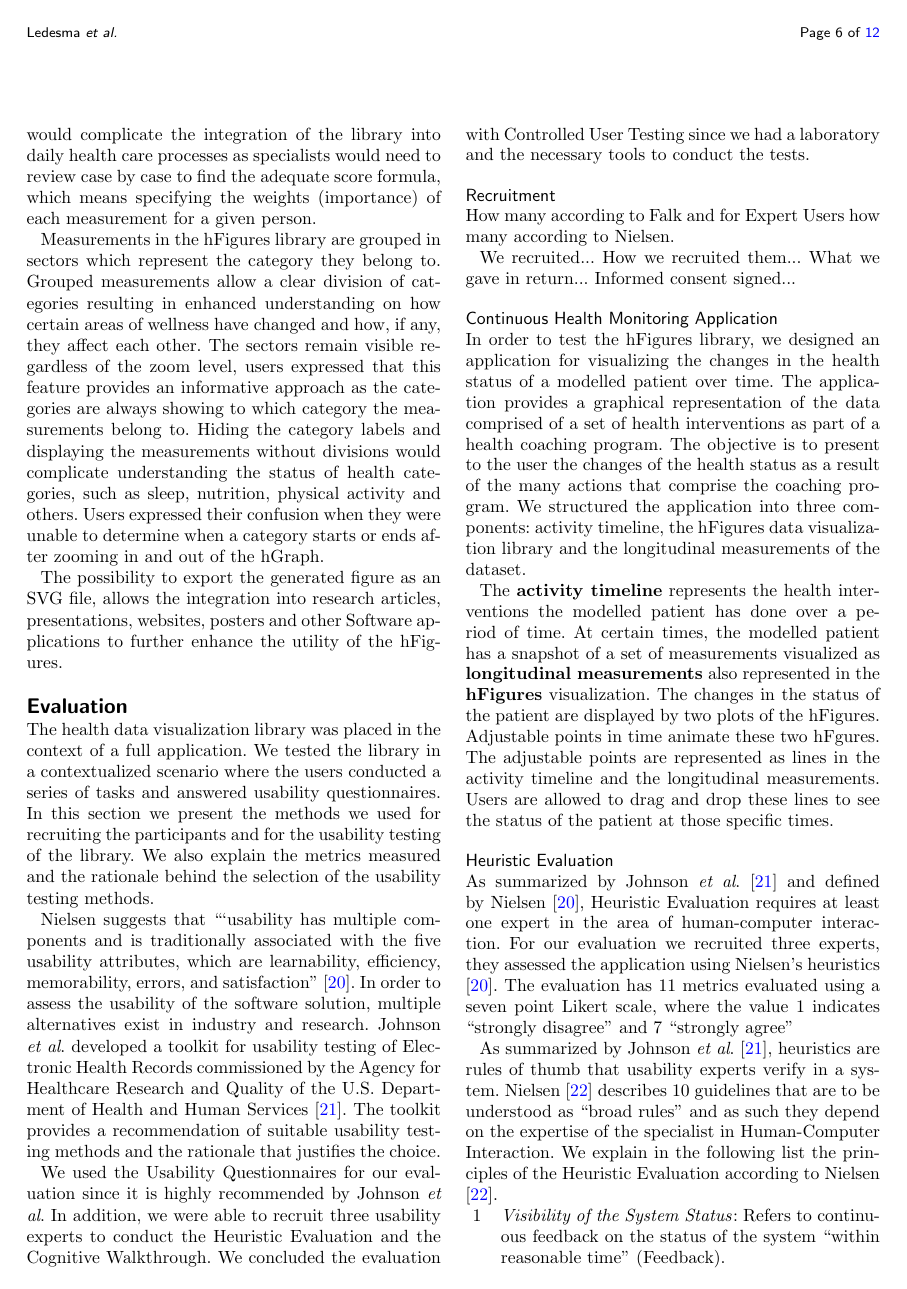
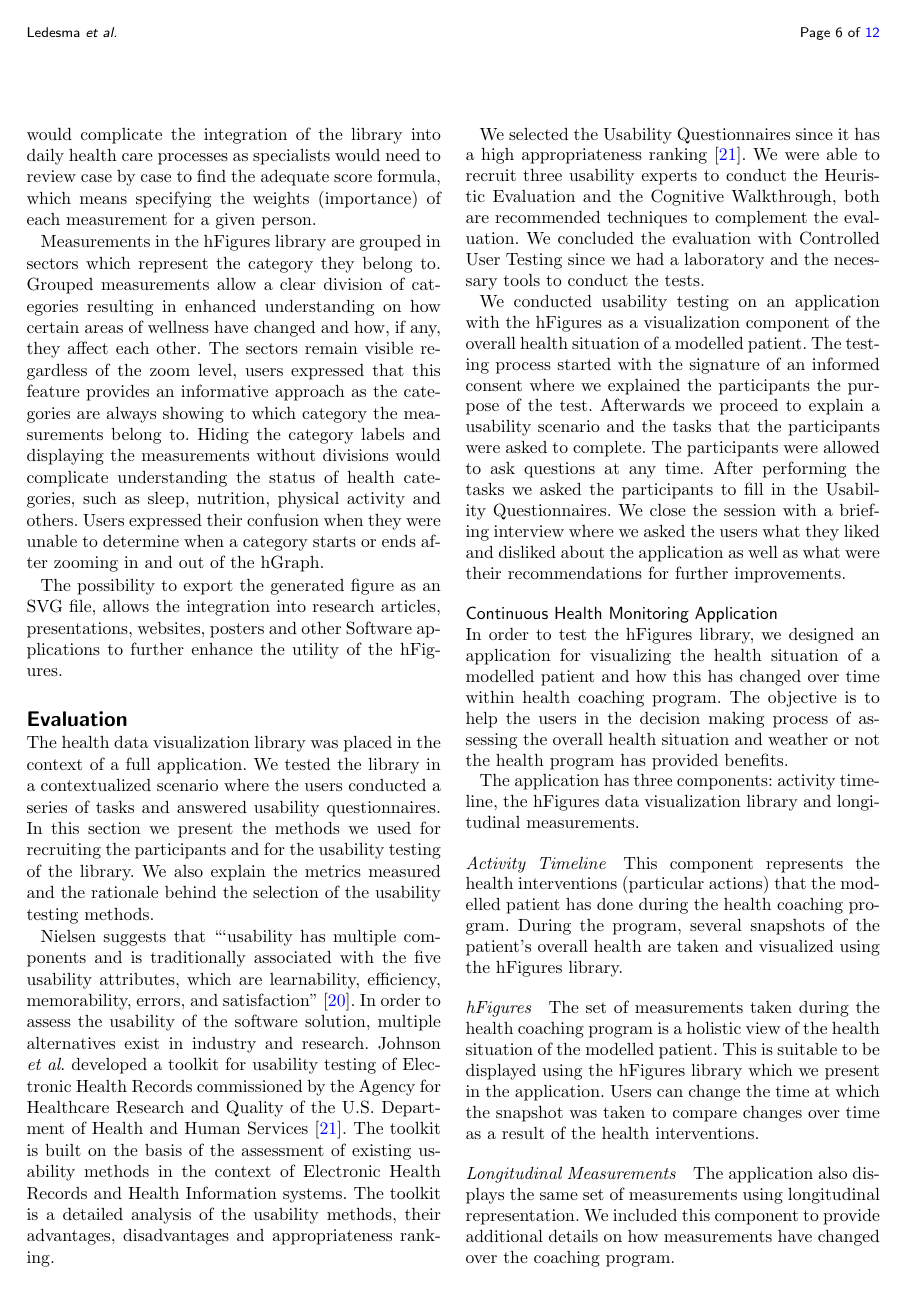
Before and after one commit to ledancs/hFiguresArticle, a LaTeX document (bmc_article.tex): page 6 of 12. Compiled offline with pdfLaTeX.

Commit message:
Rephrase text and simplify reference in the Evaluation, Continuous Health Monitoring Application and Heuristic Evaluation.

````diff
--- a/bmc_article.tex
+++ b/bmc_article.tex
@@ -398,10 +398,23 @@ The possibility to export the generated figure as an SVG file, allows the integr
 
 The health data visualization library was placed in the context of a full application. We tested the library in a contextualized scenario where the users conducted a series of tasks and answered usability questionnaires. In this section we present the methods we used for recruiting the participants and for the usability testing of the library. We also explain the metrics measured and the rationale behind the selection of the usability testing methods.
 
-Nielsen suggests that ```usability has multiple components and is traditionally associated with the five usability attributes, which are learnability, efficiency, memorability, errors, and satisfaction'' \cite{nielsen1994usability}. In order to assess the usability of the software solution, multiple alternatives exist in industry and research. Johnson \textit{et al}. developed a toolkit for usability testing of Electronic Health Records commissioned by the Agency for Healthcare Research and Quality of the U.S. Department of Health and Human Services \cite{johnson2011ehr}. The toolkit provides a recommendation of suitable usability testing methods and the rationale that justifies the choice.
+Nielsen suggests that ```usability has multiple components and is traditionally associated with the five usability attributes, which are learnability, efficiency, memorability, errors, and satisfaction'' \cite{nielsen1994usability}. In order to assess the usability of the software solution, multiple alternatives exist in industry and research. Johnson \textit{et al}. developed a toolkit for usability testing of Electronic Health Records commissioned by the Agency for Healthcare Research and Quality of the U.S. Department of Health and Human Services \cite{johnson2011ehr}. The toolkit is built on the basis of the assessment of existing usability methods in the context of Electronic Health Records and Health Information systems. The toolkit is a detailed analysis of the usability methods, their advantages, disadvantages and appropriateness ranking.
 
-We used the Usability Questionnaires for our evaluation since it is highly recommended by Johnson \textit{et al}. In addition, we were able to recruit three usability experts to conduct the Heuristic Evaluation and the Cognitive Walkthrough. We concluded the evaluation with Controlled User Testing since we had a laboratory and the necessary tools to conduct the tests.
+We selected the Usability Questionnaires since it has a high appropriateness ranking \cite{johnson2011ehr}. We were able to recruit three usability experts to conduct the Heuristic Evaluation and the Cognitive Walkthrough, both are recommended techniques to complement the evaluation. We concluded the evaluation with Controlled User Testing since we had a laboratory and the necessary tools to conduct the tests.
 
+We conducted usability testing on an application with the hFigures as a visualization component of the overall health situation of a modelled patient. The testing process started with the signature of an informed consent where we explained the participants the purpose of the test. Afterwards we proceed to explain a usability scenario and the tasks that the participants were asked to complete. The participants were allowed to ask questions at any time. After performing the tasks we asked the participants to fill in the Usability Questionnaires. We close the session with a briefing interview where we asked the users what they liked and disliked about the application as well as what were their recommendations for further improvements.
+
+\subsection*{Continuous Health Monitoring Application}
+
+In order to test the hFigures library, we designed an application for visualizing the health situation of a modelled patient and how this has changed over time within health coaching program. The objective is to help the users in the decision making process of assessing the overall health situation and weather or not the health program has provided benefits.
+
+The application has three components: activity timeline, the hFigures data visualization library and longitudinal measurements.
+
+\paragraph*{Activity Timeline} This component represents the health interventions (particular actions) that the modelled patient has done during the health coaching program. During the program, several snapshots of the patient's overall health are taken and visualized using the hFigures library.
+
+\paragraph*{hFigures} The set of measurements taken during the health coaching program is a holistic view of the health situation of the modelled patient. This is suitable to be displayed using the hFigures library which we present in the application. Users can change the time at which the snapshot was taken to compare changes over time as a result of the health interventions.
+
+\paragraph*{Longitudinal Measurements} The application also displays the same set of measurements using longitudinal representation. We included this component to provide additional details on how measurements have changed over the coaching program.
 
 \subsection*{Recruitment}
 
@@ -412,21 +425,14 @@ How we recruited them...
 What we gave in return...
 Informed consent signed...
 
-\subsection*{Continuous Health Monitoring Application}
-
-In order to test the hFigures library, we designed an application for visualizing the changes in the health status of a modelled patient over time. The application provides a graphical representation of the data comprised of a set of health interventions as part of a health coaching program. The objective is to present to the user the changes of the health status as a result of the many actions that comprise the coaching program. We structured the application into three components: activity timeline, the hFigures data visualization library and the longitudinal measurements of the dataset.
-
-The \textbf{activity timeline} represents the health interventions the modelled patient has done over a period of time. At certain times, the modelled patient has a snapshot of a set of measurements visualized as \textbf{longitudinal measurements} also represented in the \textbf{hFigures} visualization. The changes in the status of the patient are displayed by two plots of the hFigures. Adjustable points in time animate these two hFgures. The adjustable points are represented as lines in the activity timeline and the longitudinal measurements. Users are allowed to drag and drop these lines to see the status of the patient at those specific times.
-
 \subsection*{Heuristic Evaluation}
 
-As summarized by Johnson \textit{et al}. \cite{johnson2011ehr} and defined by Nielsen \cite{nielsen1994usability}, Heuristic Evaluation requires at least one expert in the area of human-computer interaction. For our evaluation we recruited three experts, they assessed the application using Nielsen's heuristics \cite{nielsen1994usability}. The evaluation has 11 metrics evaluated using a seven point Likert scale, where the value 1 indicates ``strongly disagree'' and 7 ``strongly agree''
+Heuristic Evaluation requires at least one expert in the area of human-computer interaction \cite{nielsen1994usability, johnson2011ehr}. For our evaluation we recruited three experts, they assessed the application using Nielsen's heuristics \cite{nielsen1994usability}. The evaluation has 11 metrics evaluated using a seven point Likert scale, where the value 1 indicates ``strongly disagree'' and 7 ``strongly agree''
 
 % REF here!
 % http://www.nngroup.com/articles/ten-usability-heuristics/
 
-As summarized by Johnson \textit{et al}. \cite{johnson2011ehr}, heuristics are rules of thumb that usability experts verify in a system. Nielsen \cite{Nielsen10UsabilityHeuristics} describes 10 guidelines that are to be understood as ``broad rules'' and as such they depend on the expertise of the specialist in Human-Computer Interaction. We explain in the following list the principles of the Heuristic Evaluation according to Nielsen \cite{Nielsen10UsabilityHeuristics}.
-
+Heuristics are ``rules of thumb'' comprised of 10 principles meant to assist the Human-Computer Interaction specialist in the usability assessment \cite{johnson2011ehr, Nielsen10UsabilityHeuristics}. We explain the principles of the Heuristic Evaluation according Nielsen \cite{Nielsen10UsabilityHeuristics}.
 \begin{enumerate}
 \item \textit{Visibility of the System Status}: Refers to continuous feedback on the status of the system ``within reasonable time'' (Feedback).
 \item \textit{Match between system and the real world}: The use of the language should be familiar to the user so that conversations follow a ``natural and logical order'' avoiding technical terminology unfamiliar to the intended user audience (Speak the User's Language).
````
Also changed, not shown: bmc_article.pdf.
